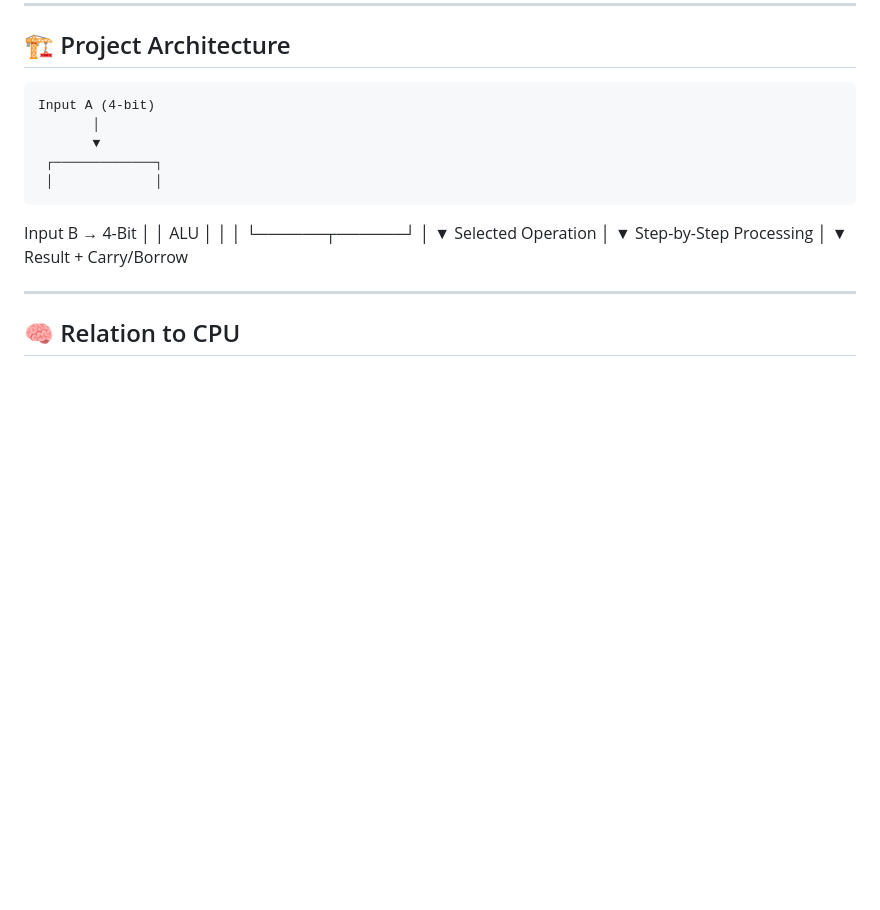
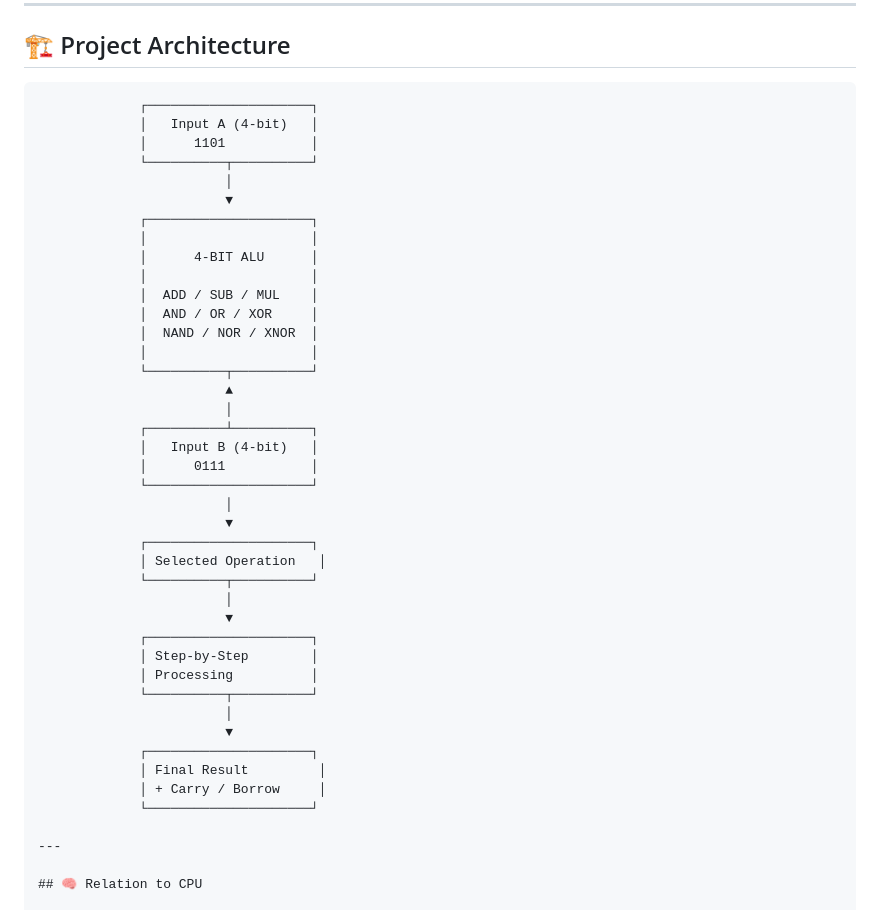
Before and after one commit to Jayakarthick-2007/4-BIT-ALU-LEARNING-SIMULATOR, a Markdown page: README.md, the part around the change. GitHub-like rendering; blank space fills up the shorter version.

````diff
--- a/README.md
+++ b/README.md
@@ -91,24 +91,45 @@ This makes the project useful not only as a calculator but also as a **learning
 
 ## 🏗️ Project Architecture
 
-    Input A (4-bit)
-           │
-           ▼
-     ┌─────────────┐
-     │             │
-Input B →  4-Bit   │
-     │     ALU     │
-     │             │
-     └──────┬──────┘
-            │
-            ▼
-    Selected Operation
-            │
-            ▼
-    Step-by-Step Processing
-            │
-            ▼
-    Result + Carry/Borrow
+```text
+             ┌─────────────────────┐
+             │   Input A (4-bit)   │
+             │      1101           │
+             └──────────┬──────────┘
+                        │
+                        ▼
+             ┌─────────────────────┐
+             │                     │
+             │      4-BIT ALU      │
+             │                     │
+             │  ADD / SUB / MUL    │
+             │  AND / OR / XOR     │
+             │  NAND / NOR / XNOR  │
+             │                     │
+             └──────────┬──────────┘
+                        ▲
+                        │
+             ┌──────────┴──────────┐
+             │   Input B (4-bit)   │
+             │      0111           │
+             └─────────────────────┘
+                        │
+                        ▼
+             ┌─────────────────────┐
+             │ Selected Operation   │
+             └──────────┬──────────┘
+                        │
+                        ▼
+             ┌─────────────────────┐
+             │ Step-by-Step        │
+             │ Processing          │
+             └──────────┬──────────┘
+                        │
+                        ▼
+             ┌─────────────────────┐
+             │ Final Result         │
+             │ + Carry / Borrow     │
+             └─────────────────────┘
 
 ---
 
````
